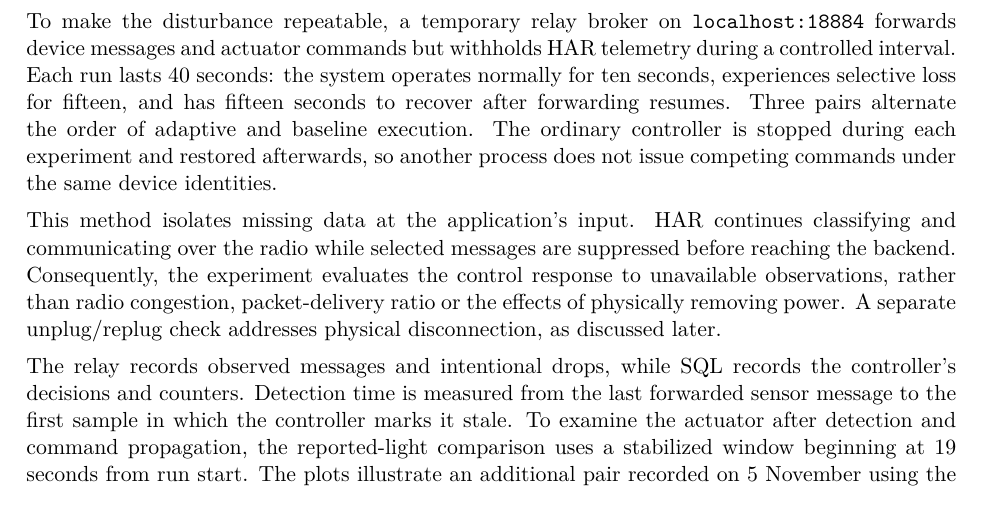
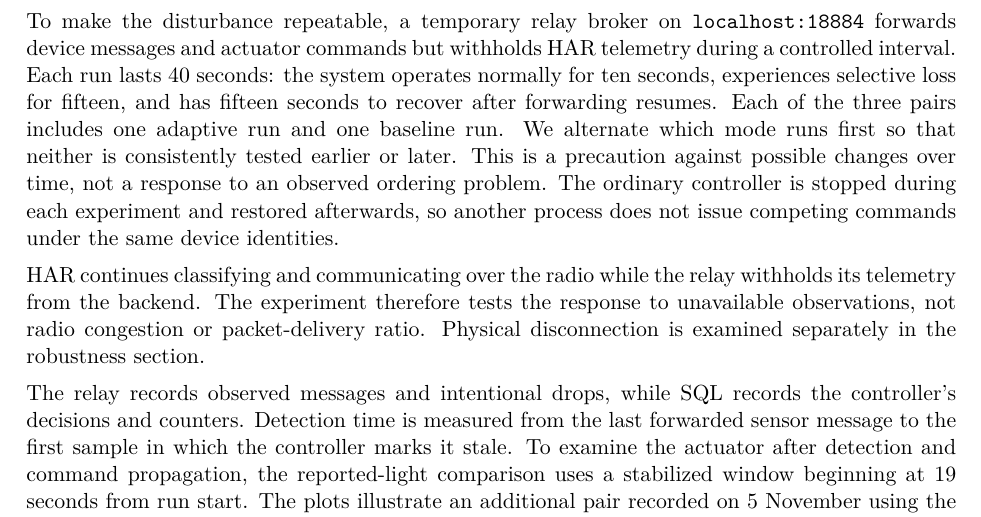
Before and after one commit to martinaspeciale/activitylink-iot, a LaTeX document (docs/report/ActivityLink_Report.tex): part of page 7 of 10, cut so that both start at the same text. Compiled offline with pdfLaTeX.

Commit message:
Explain why the experimental run order alternates

```diff
--- a/docs/report/ActivityLink_Report.tex
+++ b/docs/report/ActivityLink_Report.tex
@@ -170,9 +170,9 @@ MQTT 3.1.1 uses clean sessions, quality-of-service level 0 (QoS 0) and non-retai
 \reportsection{Experimental design}
 The experiments examine how the system responds to intermittent observations from the activity node. We compare operation with adaptation enabled and disabled to determine whether the remote display makes the loss of recent HAR data visible. Throughout this comparison, classification and device communication continue on the real dongles.
 
-To make the disturbance repeatable, a temporary relay broker on \texttt{localhost:18884} forwards device messages and actuator commands but withholds HAR telemetry during a controlled interval. Each run lasts 40 seconds: the system operates normally for ten seconds, experiences selective loss for fifteen, and has fifteen seconds to recover after forwarding resumes. Three pairs alternate the order of adaptive and baseline execution. The ordinary controller is stopped during each experiment and restored afterwards, so another process does not issue competing commands under the same device identities.
+To make the disturbance repeatable, a temporary relay broker on \texttt{localhost:18884} forwards device messages and actuator commands but withholds HAR telemetry during a controlled interval. Each run lasts 40 seconds: the system operates normally for ten seconds, experiences selective loss for fifteen, and has fifteen seconds to recover after forwarding resumes. Each of the three pairs includes one adaptive run and one baseline run. We alternate which mode runs first so that neither is consistently tested earlier or later. This is a precaution against possible changes over time, not a response to an observed ordering problem. The ordinary controller is stopped during each experiment and restored afterwards, so another process does not issue competing commands under the same device identities.
 
-This method isolates missing data at the application's input. HAR continues classifying and communicating over the radio while selected messages are suppressed before reaching the backend. Consequently, the experiment evaluates the control response to unavailable observations, rather than radio congestion, packet-delivery ratio or the effects of physically removing power. A separate unplug/replug check addresses physical disconnection, as discussed later.
+HAR continues classifying and communicating over the radio while the relay withholds its telemetry from the backend. The experiment therefore tests the response to unavailable observations, not radio congestion or packet-delivery ratio. Physical disconnection is examined separately in the robustness section.
 
 The relay records observed messages and intentional drops, while SQL records the controller's decisions and counters. Detection time is measured from the last forwarded sensor message to the first sample in which the controller marks it stale. To examine the actuator after detection and command propagation, the reported-light comparison uses a stabilized window beginning at 19 seconds from run start. The plots illustrate an additional pair recorded on 5 November using the same procedure; the six-run aggregate below refers to the 2 November trials.
 
```
Also changed, not shown: ActivityLink_Report.pdf, 1 other file.
